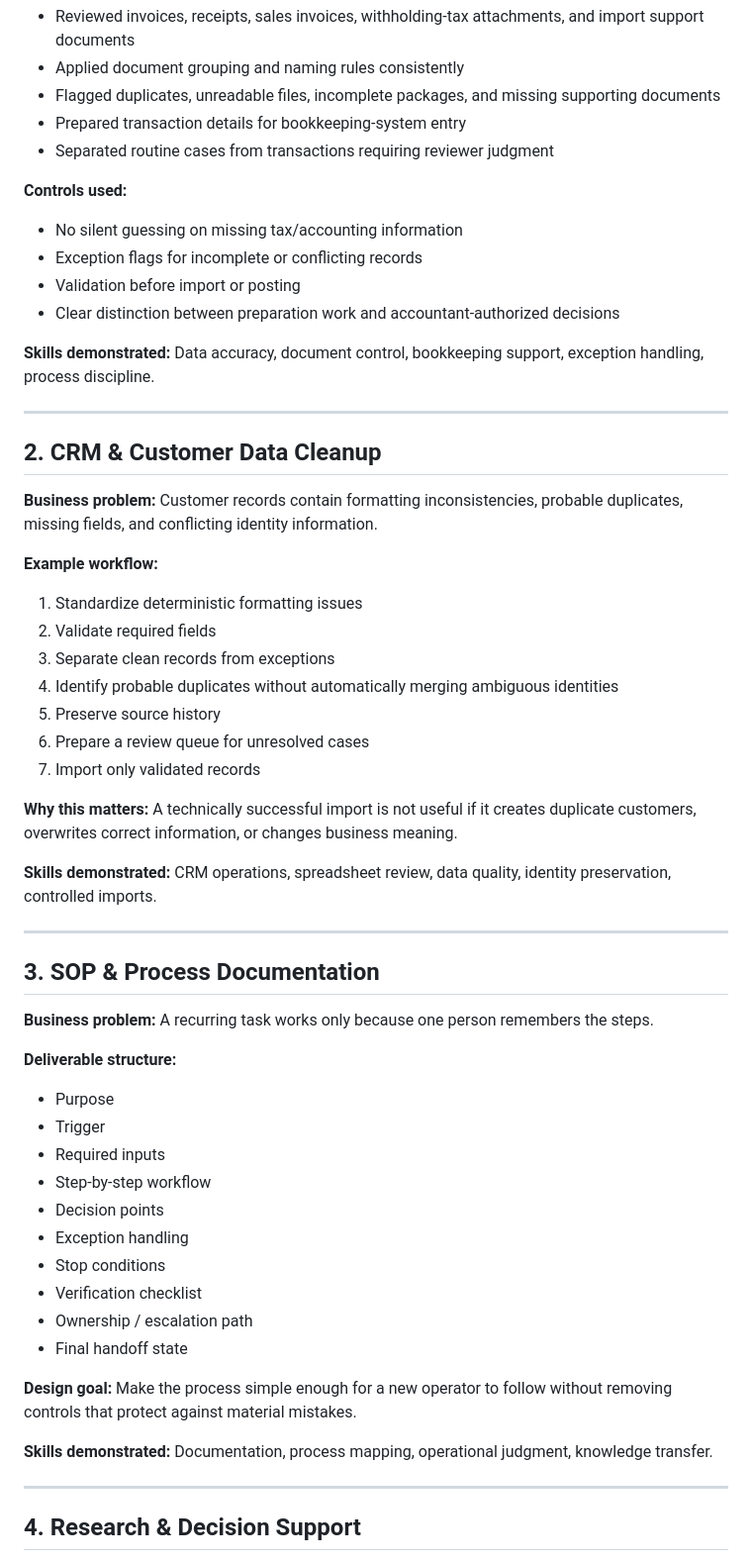
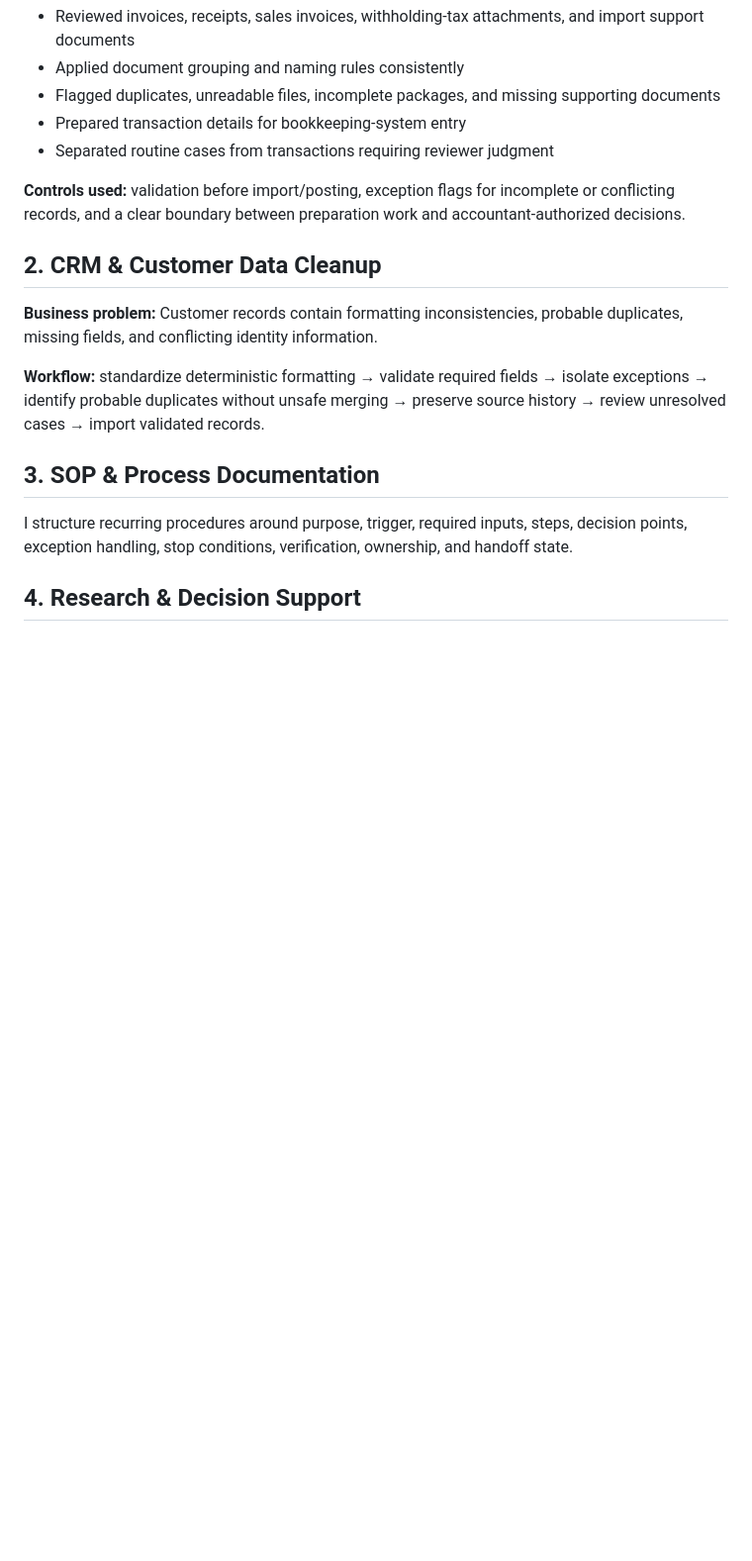
Before and after one commit to edmoncapsa5-wq/edmon-capsa-portfolio, a Markdown page: README.md, the part around one of its changes. Shown at 99% size. Rendered like a GitHub page; blank space fills up the shorter version.

```diff
--- a/README.md
+++ b/README.md
@@ -53,56 +64,17 @@ The case studies below are **sanitized portfolio examples** based on real operat
 - Prepared transaction details for bookkeeping-system entry
 - Separated routine cases from transactions requiring reviewer judgment
 
-**Controls used:**
-- No silent guessing on missing tax/accounting information
-- Exception flags for incomplete or conflicting records
-- Validation before import or posting
-- Clear distinction between preparation work and accountant-authorized decisions
-
-**Skills demonstrated:** Data accuracy, document control, bookkeeping support, exception handling, process discipline.
-
----
+**Controls used:** validation before import/posting, exception flags for incomplete or conflicting records, and a clear boundary between preparation work and accountant-authorized decisions.
 
 ## 2. CRM & Customer Data Cleanup
 
 **Business problem:** Customer records contain formatting inconsistencies, probable duplicates, missing fields, and conflicting identity information.
 
-**Example workflow:**
-1. Standardize deterministic formatting issues
-2. Validate required fields
-3. Separate clean records from exceptions
-4. Identify probable duplicates without automatically merging ambiguous identities
-5. Preserve source history
-6. Prepare a review queue for unresolved cases
-7. Import only validated records
-
-**Why this matters:** A technically successful import is not useful if it creates duplicate customers, overwrites correct information, or changes business meaning.
-
-**Skills demonstrated:** CRM operations, spreadsheet review, data quality, identity preservation, controlled imports.
-
----
+**Workflow:** standardize deterministic formatting → validate required fields → isolate exceptions → identify probable duplicates without unsafe merging → preserve source history → review unresolved cases → import validated records.
 
 ## 3. SOP & Process Documentation
 
-**Business problem:** A recurring task works only because one person remembers the steps.
-
-**Deliverable structure:**
-- Purpose
-- Trigger
-- Required inputs
-- Step-by-step workflow
-- Decision points
-- Exception handling
-- Stop conditions
-- Verification checklist
-- Ownership / escalation path
-- Final handoff state
-
-**Design goal:** Make the process simple enough for a new operator to follow without removing controls that protect against material mistakes.
-
-**Skills demonstrated:** Documentation, process mapping, operational judgment, knowledge transfer.
-
----
+I structure recurring procedures around purpose, trigger, required inputs, steps, decision points, exception handling, stop conditions, verification, ownership, and handoff state.
 
 ## 4. Research & Decision Support
 
```
Also changed, not shown: other parts of README.md (+30 -85 lines).
